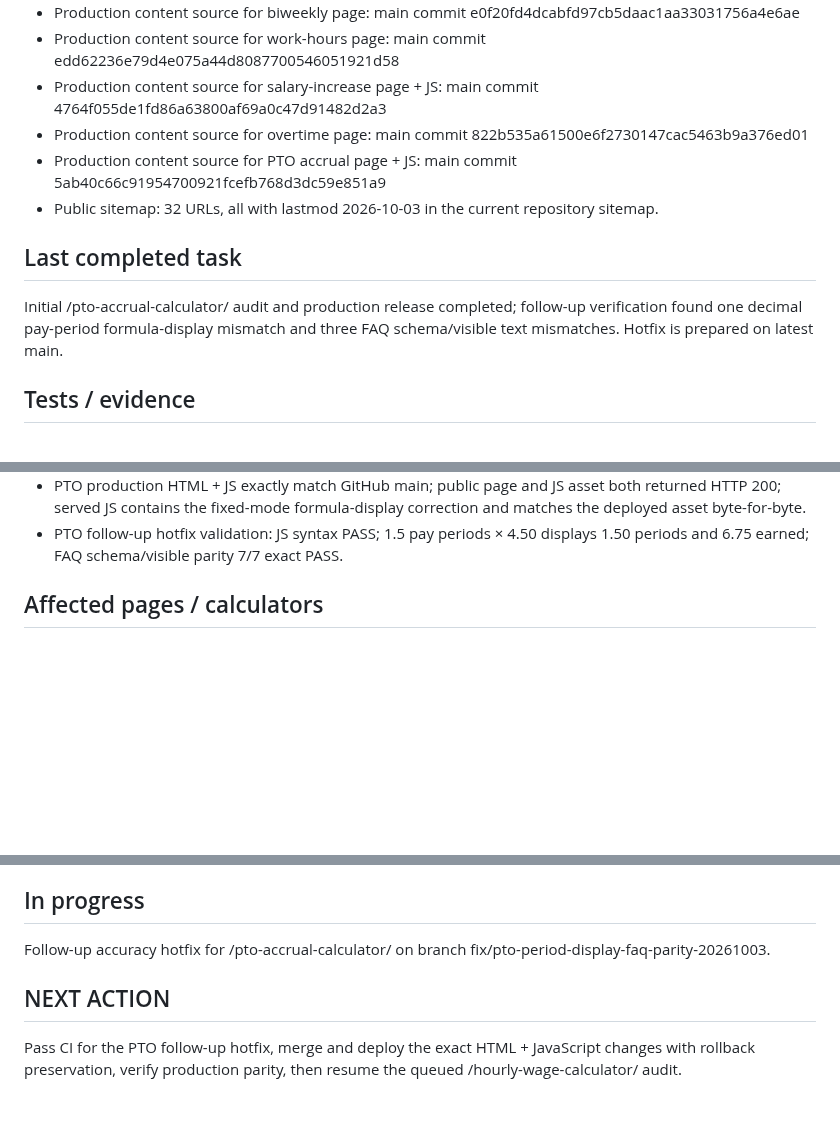
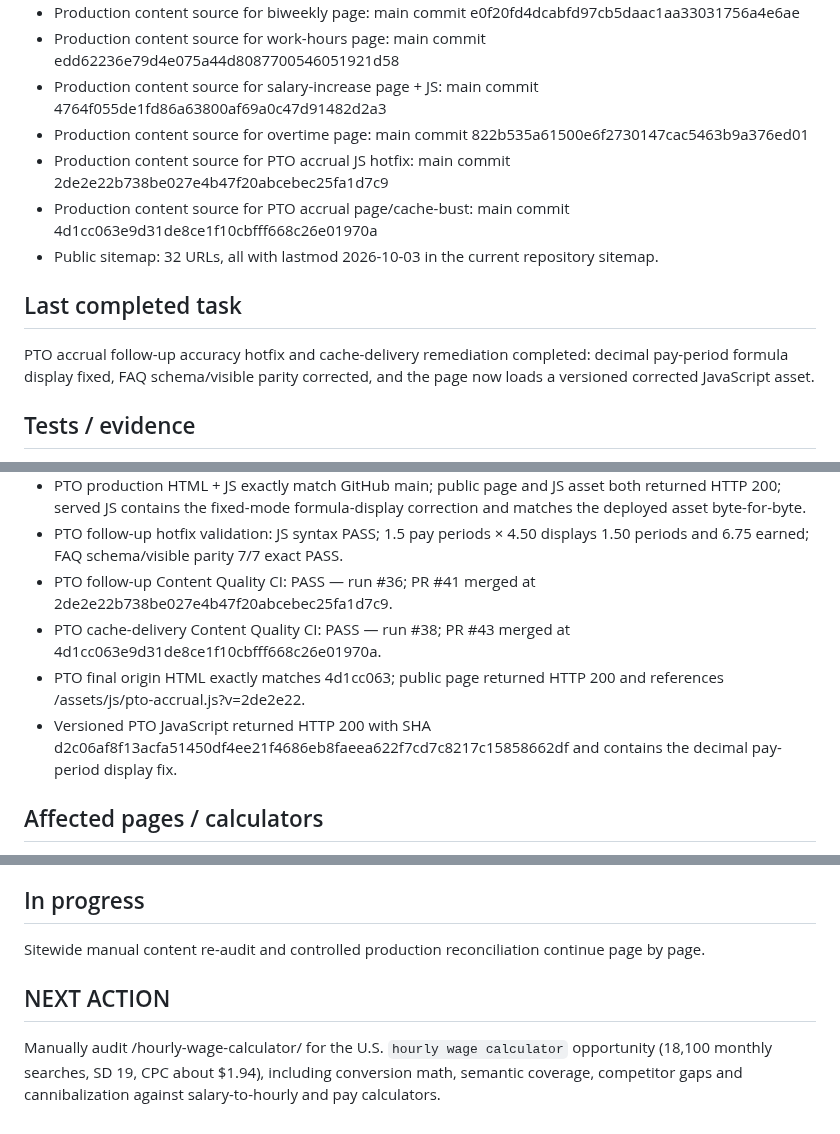
Before and after one commit to GrithX-Solutions/hostedtimesheets.com, a Markdown page: PROJECT_STATE.md, 3 parts joined by grey strips. GitHub-like rendering; blank space fills up the shorter version.

Commit message:
Resume audit at hourly wage calculator

```diff
--- a/PROJECT_STATE.md
+++ b/PROJECT_STATE.md
@@ -19,12 +19,13 @@ Complete a sitewide content re-audit against CONTENT-STANDARDS.md, then remediat
 - Production content source for work-hours page: main commit edd62236e79d4e075a44d8087700546051921d58
 - Production content source for salary-increase page + JS: main commit 4764f055de1fd86a63800af69a0c47d91482d2a3
 - Production content source for overtime page: main commit 822b535a61500e6f2730147cac5463b9a376ed01
-- Production content source for PTO accrual page + JS: main commit 5ab40c66c91954700921fcefb768d3dc59e851a9
+- Production content source for PTO accrual JS hotfix: main commit 2de2e22b738be027e4b47f20abcebec25fa1d7c9
+- Production content source for PTO accrual page/cache-bust: main commit 4d1cc063e9d31de8ce1f10cbfff668c26e01970a
 - Public sitemap: 32 URLs, all with lastmod 2026-10-03 in the current repository sitemap.
 
 ## Last completed task
 
-Initial /pto-accrual-calculator/ audit and production release completed; follow-up verification found one decimal pay-period formula-display mismatch and three FAQ schema/visible text mismatches. Hotfix is prepared on latest main.
+PTO accrual follow-up accuracy hotfix and cache-delivery remediation completed: decimal pay-period formula display fixed, FAQ schema/visible parity corrected, and the page now loads a versioned corrected JavaScript asset.
 
 ## Tests / evidence
 
@@ -55,6 +56,10 @@ Initial /pto-accrual-calculator/ audit and production release completed; follow-
 - PTO Accrual Content Quality CI: PASS — run #34.
 - PTO production HTML + JS exactly match GitHub main; public page and JS asset both returned HTTP 200; served JS contains the fixed-mode formula-display correction and matches the deployed asset byte-for-byte.
 - PTO follow-up hotfix validation: JS syntax PASS; 1.5 pay periods × 4.50 displays 1.50 periods and 6.75 earned; FAQ schema/visible parity 7/7 exact PASS.
+- PTO follow-up Content Quality CI: PASS — run #36; PR #41 merged at 2de2e22b738be027e4b47f20abcebec25fa1d7c9.
+- PTO cache-delivery Content Quality CI: PASS — run #38; PR #43 merged at 4d1cc063e9d31de8ce1f10cbfff668c26e01970a.
+- PTO final origin HTML exactly matches 4d1cc063; public page returned HTTP 200 and references /assets/js/pto-accrual.js?v=2de2e22.
+- Versioned PTO JavaScript returned HTTP 200 with SHA d2c06af8f13acfa51450df4ee21f4686eb8faeea622f7cd7c8217c15858662df and contains the decimal pay-period display fix.
 
 ## Affected pages / calculators
 
@@ -90,8 +95,8 @@ Initial /pto-accrual-calculator/ audit and production release completed; follow-
 
 ## In progress
 
-Follow-up accuracy hotfix for /pto-accrual-calculator/ on branch fix/pto-period-display-faq-parity-20261003.
+Sitewide manual content re-audit and controlled production reconciliation continue page by page.
 
 ## NEXT ACTION
 
-Pass CI for the PTO follow-up hotfix, merge and deploy the exact HTML + JavaScript changes with rollback preservation, verify production parity, then resume the queued /hourly-wage-calculator/ audit.
+Manually audit /hourly-wage-calculator/ for the U.S. `hourly wage calculator` opportunity (18,100 monthly searches, SD 19, CPC about $1.94), including conversion math, semantic coverage, competitor gaps and cannibalization against salary-to-hourly and pay calculators.
```
Also changed, not shown: other parts of PROJECT_STATE.md (+2 -2 lines).
